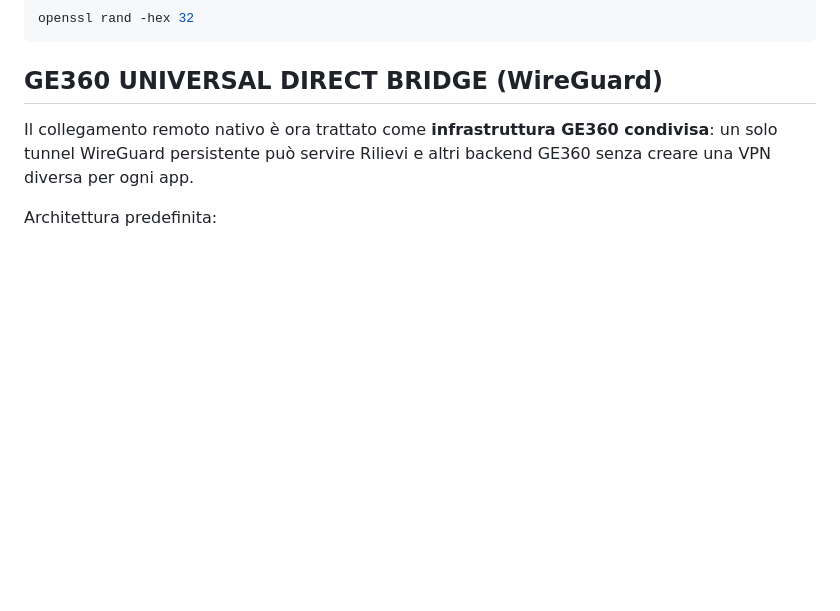
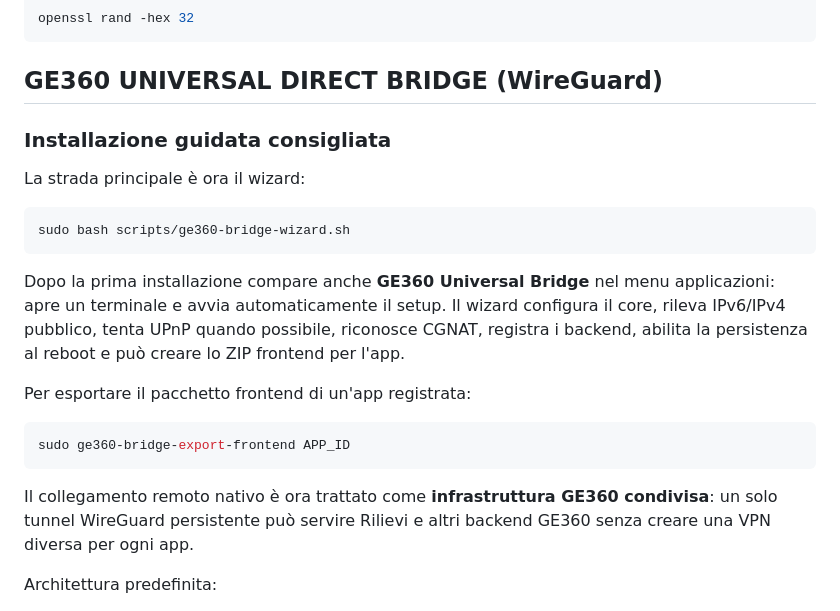
Before and after one commit to milanstevic1992ts-gif/ge360-rilievi-backend-, a Markdown page: README.md, the part around the change. GitHub-like rendering; blank space fills up the shorter version.

Commit message:
docs: make guided Universal Bridge setup the default

````diff
--- a/README.md
+++ b/README.md
@@ -71,6 +71,22 @@ openssl rand -hex 32
 ```
 
 ## GE360 UNIVERSAL DIRECT BRIDGE (WireGuard)
+
+### Installazione guidata consigliata
+
+La strada principale è ora il wizard:
+
+```bash
+sudo bash scripts/ge360-bridge-wizard.sh
+```
+
+Dopo la prima installazione compare anche **GE360 Universal Bridge** nel menu applicazioni: apre un terminale e avvia automaticamente il setup. Il wizard configura il core, rileva IPv6/IPv4 pubblico, tenta UPnP quando possibile, riconosce CGNAT, registra i backend, abilita la persistenza al reboot e può creare lo ZIP frontend per l'app.
+
+Per esportare il pacchetto frontend di un'app registrata:
+
+```bash
+sudo ge360-bridge-export-frontend APP_ID
+```
 
 Il collegamento remoto nativo è ora trattato come **infrastruttura GE360 condivisa**: un solo tunnel WireGuard persistente può servire Rilievi e altri backend GE360 senza creare una VPN diversa per ogni app.
 
````
